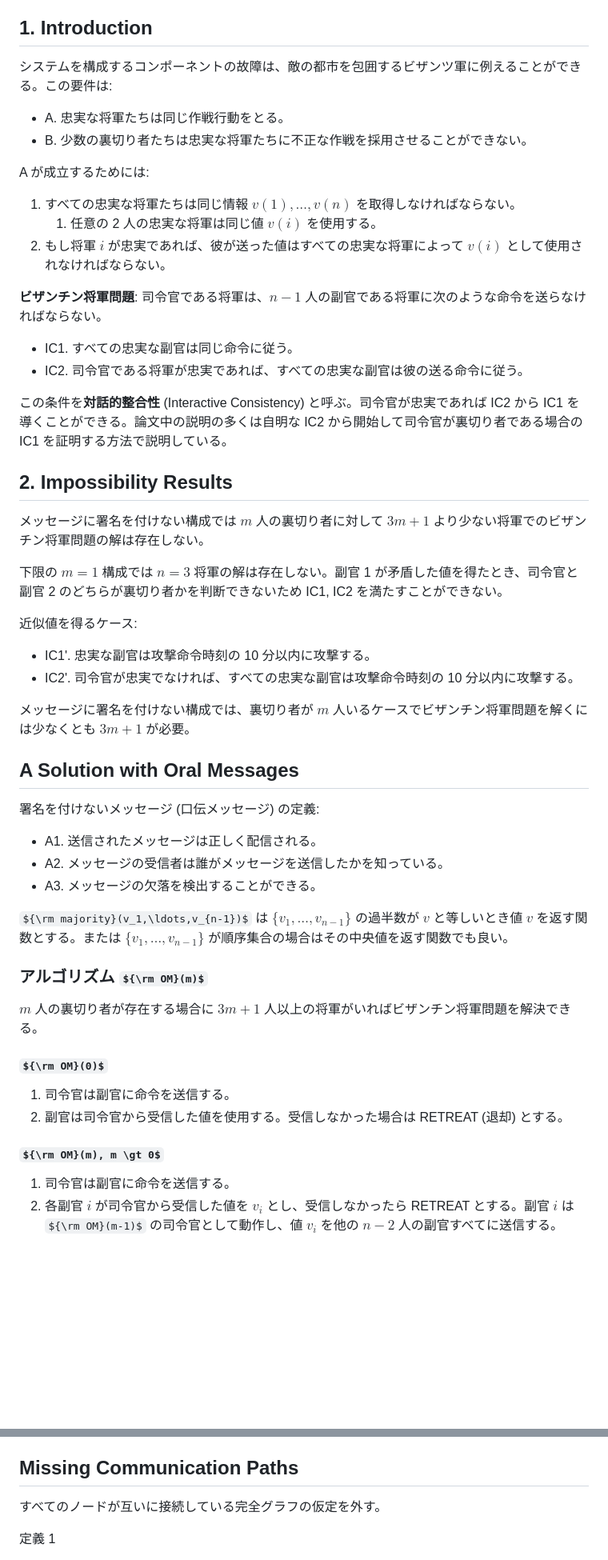
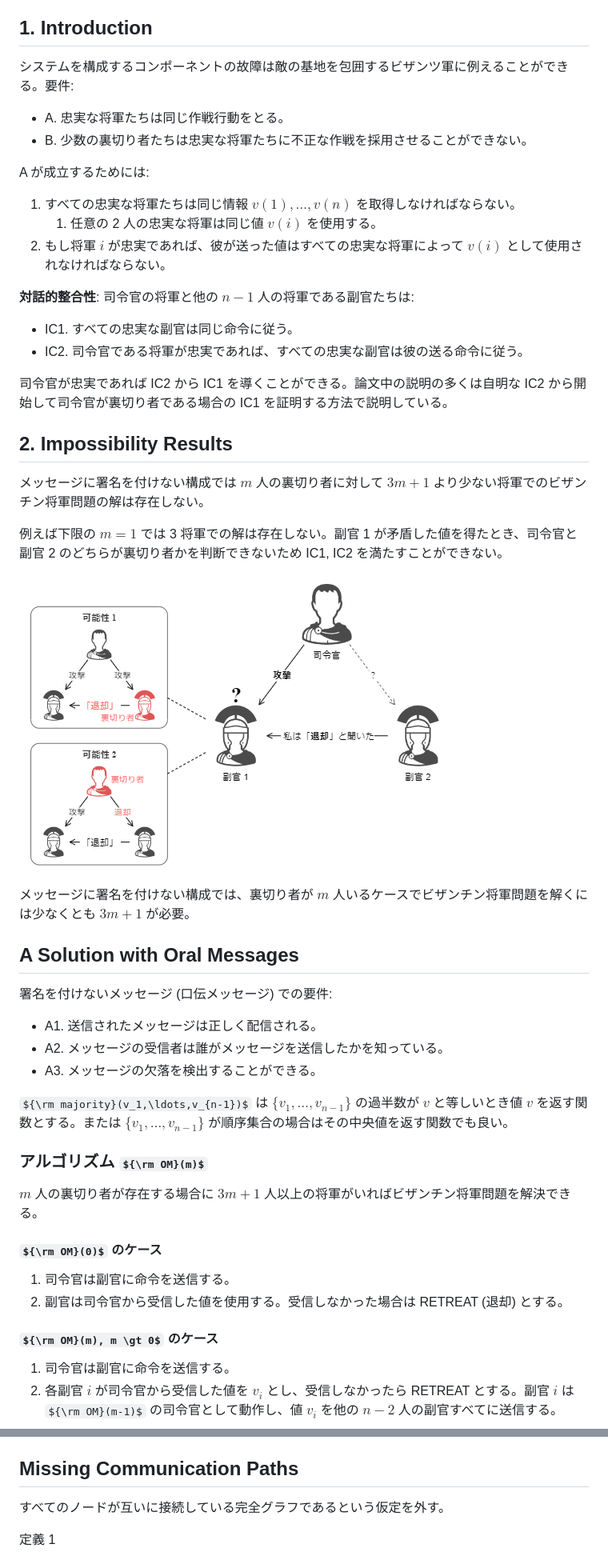
Before and after one commit to torao/zenn, a Markdown page: articles/20230108-10min-the-byzantine-generals-problem.md, 2 parts joined by grey strips. Shown: that part at 80% size. Drawn GitHub-style; pictures changed too: images/20230108-10min-the-byzantine-generals-problem.png (added); some formulas as TeX source; blank space fills up the shorter version.

Commit message:
画像追加

```diff
--- a/articles/20230108-10min-the-byzantine-generals-problem.md
+++ b/articles/20230108-10min-the-byzantine-generals-problem.md
@@ -12,7 +12,7 @@ published: true
 
 ## 1. Introduction
 
-システムを構成するコンポーネントの故障は、敵の都市を包囲するビザンツ軍に例えることができる。この要件は:
+システムを構成するコンポーネントの故障は敵の基地を包囲するビザンツ軍に例えることができる。要件:
 
 - A. 忠実な将軍たちは同じ作戦行動をとる。
 - B. 少数の裏切り者たちは忠実な将軍たちに不正な作戦を採用させることができない。
@@ -23,29 +23,26 @@ A が成立するためには:
 	1. 任意の 2 人の忠実な将軍は同じ値 $v(i)$ を使用する。
 2. もし将軍 $i$ が忠実であれば、彼が送った値はすべての忠実な将軍によって $v(i)$ として使用されなければならない。
 
-**ビザンチン将軍問題**: 司令官である将軍は、$n-1$ 人の副官である将軍に次のような命令を送らなければならない。
+**対話的整合性**: 司令官の将軍と他の $n-1$ 人の将軍である副官たちは:
 
 - IC1. すべての忠実な副官は同じ命令に従う。
 - IC2. 司令官である将軍が忠実であれば、すべての忠実な副官は彼の送る命令に従う。
 
-この条件を**対話的整合性** (Interactive Consistency) と呼ぶ。司令官が忠実であれば IC2 から IC1 を導くことができる。論文中の説明の多くは自明な IC2 から開始して司令官が裏切り者である場合の IC1 を証明する方法で説明している。
+司令官が忠実であれば IC2 から IC1 を導くことができる。論文中の説明の多くは自明な IC2 から開始して司令官が裏切り者である場合の IC1 を証明する方法で説明している。
 
 ## 2. Impossibility Results
 
 メッセージに署名を付けない構成では $m$ 人の裏切り者に対して $3m+1$ より少ない将軍でのビザンチン将軍問題の解は存在しない。
 
-下限の $m=1$ 構成では $n=3$ 将軍の解は存在しない。副官 1 が矛盾した値を得たとき、司令官と副官 2 のどちらが裏切り者かを判断できないため IC1, IC2 を満たすことができない。
+例えば下限の $m=1$ では 3 将軍での解は存在しない。副官 1 が矛盾した値を得たとき、司令官と副官 2 のどちらが裏切り者かを判断できないため IC1, IC2 を満たすことができない。
 
-近似値を得るケース:
-
-- IC1'. 忠実な副官は攻撃命令時刻の 10 分以内に攻撃する。
-- IC2'. 司令官が忠実でなければ、すべての忠実な副官は攻撃命令時刻の 10 分以内に攻撃する。
+![3-Generals Solution](/images/20230108-10min-the-byzantine-generals-problem.png)
 
 メッセージに署名を付けない構成では、裏切り者が $m$ 人いるケースでビザンチン将軍問題を解くには少なくとも $3m+1$ が必要。
 
 ## A Solution with Oral Messages
 
-署名を付けないメッセージ (口伝メッセージ) の定義:
+署名を付けないメッセージ (口伝メッセージ) での要件:
 
 - A1. 送信されたメッセージは正しく配信される。
 - A2. メッセージの受信者は誰がメッセージを送信したかを知っている。
@@ -57,12 +54,12 @@ ${\rm majority}(v_1,\ldots,v_{n-1})$ は $\{v_1,\ldots,v_{n-1}\}$ の過半数
 
 $m$ 人の裏切り者が存在する場合に $3m+1$ 人以上の将軍がいればビザンチン将軍問題を解決できる。
 
-#### ${\rm OM}(0)$
+#### ${\rm OM}(0)$ のケース
 
 1. 司令官は副官に命令を送信する。
 2. 副官は司令官から受信した値を使用する。受信しなかった場合は RETREAT (退却) とする。
 
-#### ${\rm OM}(m), m \gt 0$
+#### ${\rm OM}(m), m \gt 0$ のケース
 
 1. 司令官は副官に命令を送信する。
 2. 各副官 $i$ が司令官から受信した値を $v_i$ とし、受信しなかったら RETREAT とする。副官 $i$ は ${\rm OM}(m-1)$ の司令官として動作し、値 $v_i$ を他の $n-2$ 人の副官すべてに送信する。
@@ -103,7 +100,7 @@ ${\rm choice}$ 関数は:
 
 ## Missing Communication Paths
 
-すべてのノードが互いに接続している完全グラフの仮定を外す。
+すべてのノードが互いに接続している完全グラフであるという仮定を外す。
 
 定義 1
 
```
Also changed, not shown: 1 other file.
